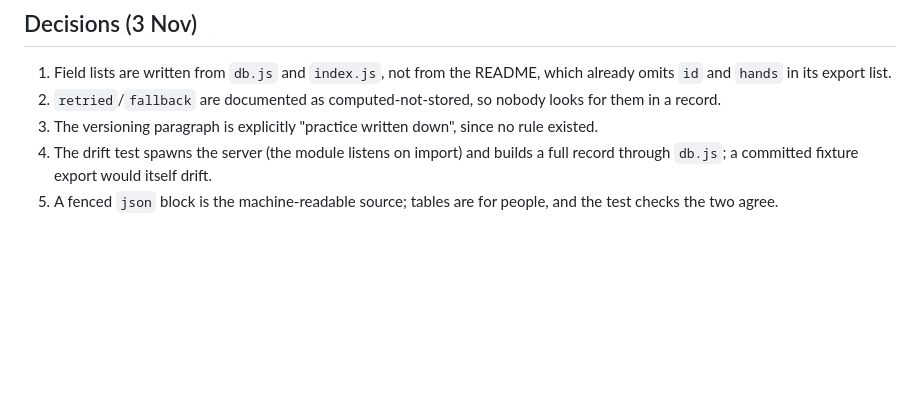
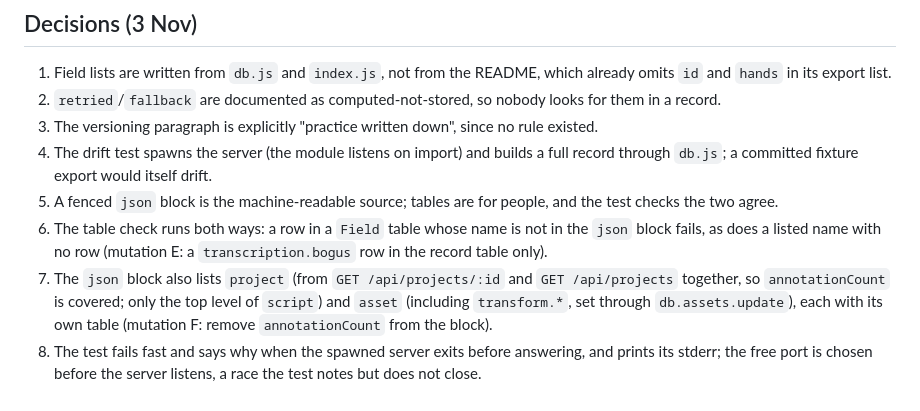
Before and after one commit to ainsleys/glossy-XR, a Markdown page: docs/prd/007-schema-doc.md, the part around the change. Rendered like a GitHub page; blank space fills up the shorter version.

Commit message:
PRD 007: decisions on the two-way table check, project and asset lists, startup
Co-Authored-By: Claude Fable 5.1 <noreply@anthropic.com>
Claude-Session: https://claude.ai/code/session_01WbK3JQXVHJ7cBHYeoRVKY2

```diff
--- a/docs/prd/007-schema-doc.md
+++ b/docs/prd/007-schema-doc.md
@@ -52,3 +52,6 @@ T2. The full `npm test` at the final commit: all passed (optional interior scene
 3. The versioning paragraph is explicitly "practice written down", since no rule existed.
 4. The drift test spawns the server (the module listens on import) and builds a full record through `db.js`; a committed fixture export would itself drift.
 5. A fenced `json` block is the machine-readable source; tables are for people, and the test checks the two agree.
+6. The table check runs both ways: a row in a `Field` table whose name is not in the `json` block fails, as does a listed name with no row (mutation E: a `transcription.bogus` row in the record table only).
+7. The `json` block also lists `project` (from `GET /api/projects/:id` and `GET /api/projects` together, so `annotationCount` is covered; only the top level of `script`) and `asset` (including `transform.*`, set through `db.assets.update`), each with its own table (mutation F: remove `annotationCount` from the block).
+8. The test fails fast and says why when the spawned server exits before answering, and prints its stderr; the free port is chosen before the server listens, a race the test notes but does not close.
```
